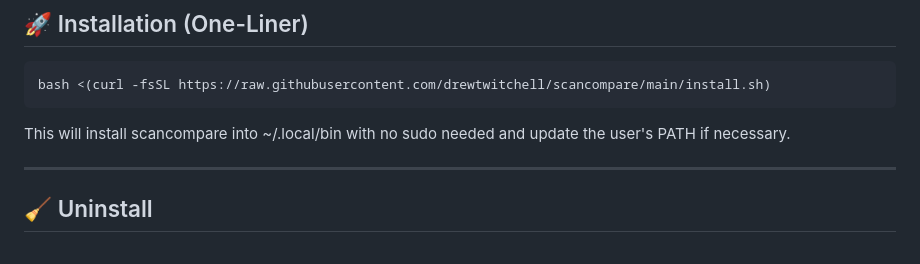
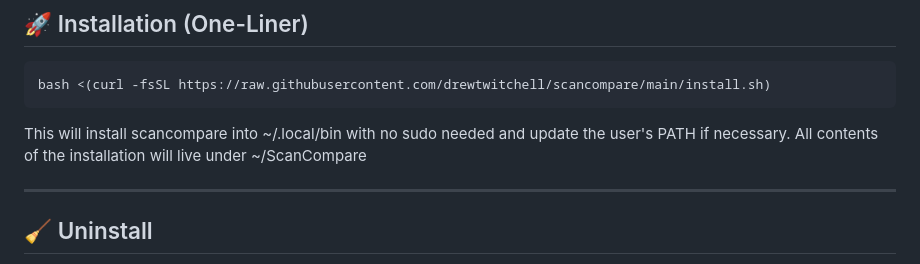
Before and after one commit to drewtwitchell/scancompare, a Markdown page: README.md, the part around the change. GitHub-like rendering.

Commit message:
Update README.md
release-1.1.0

````diff
--- a/README.md
+++ b/README.md
@@ -17,6 +17,7 @@ Designed for macOS, Linux, and Windows (via WSL or Git Bash), it runs securely a
 bash <(curl -fsSL https://raw.githubusercontent.com/drewtwitchell/scancompare/main/install.sh)
 ```
 This will install scancompare into ~/.local/bin with no sudo needed and update the user's PATH if necessary.
+All contents of the installation will live under ~/ScanCompare
 
 ---
 
````
